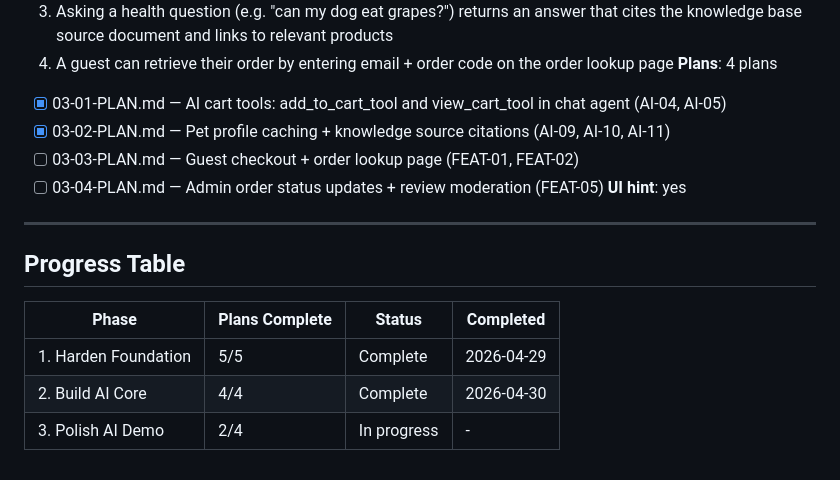
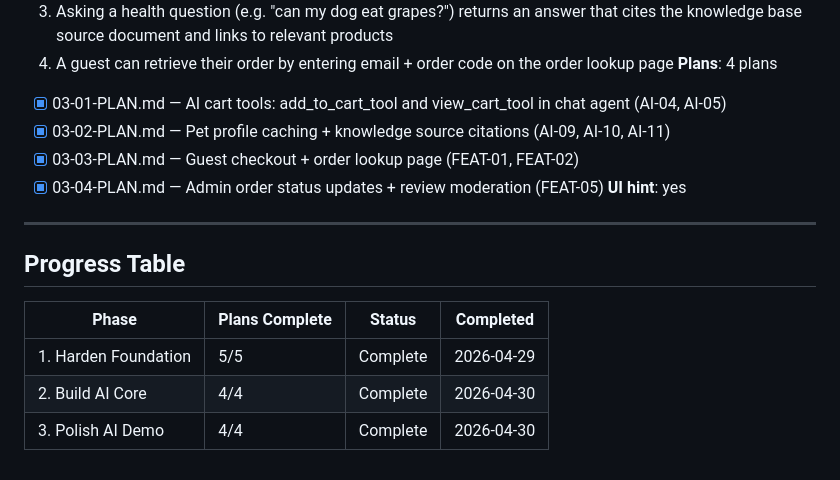
Before and after one commit to quangliz/Petshop, a Markdown page: .planning/ROADMAP.md, the part around one of its changes. Rendered like a GitHub page.

Commit message:
docs(phase-3): update tracking after wave 2 (03-03, 03-04 complete)

```diff
--- a/.planning/ROADMAP.md
+++ b/.planning/ROADMAP.md
@@ -62,8 +62,8 @@ _Generated: 2026-04-29_
 **Plans**: 4 plans
   - [x] 03-01-PLAN.md — AI cart tools: add_to_cart_tool and view_cart_tool in chat agent (AI-04, AI-05)
   - [x] 03-02-PLAN.md — Pet profile caching + knowledge source citations (AI-09, AI-10, AI-11)
-  - [ ] 03-03-PLAN.md — Guest checkout + order lookup page (FEAT-01, FEAT-02)
-  - [ ] 03-04-PLAN.md — Admin order status updates + review moderation (FEAT-05)
+  - [x] 03-03-PLAN.md — Guest checkout + order lookup page (FEAT-01, FEAT-02)
+  - [x] 03-04-PLAN.md — Admin order status updates + review moderation (FEAT-05)
 **UI hint**: yes
 
 ---
@@ -74,4 +74,4 @@ _Generated: 2026-04-29_
 |-------|----------------|--------|-----------|
 | 1. Harden Foundation | 5/5 | Complete | 2026-04-29 |
 | 2. Build AI Core | 4/4 | Complete | 2026-04-30 |
-| 3. Polish AI Demo | 2/4 | In progress | - |
+| 3. Polish AI Demo | 4/4 | Complete | 2026-04-30 |
```
Also changed, not shown: other parts of .planning/ROADMAP.md (+1 -1 lines).
